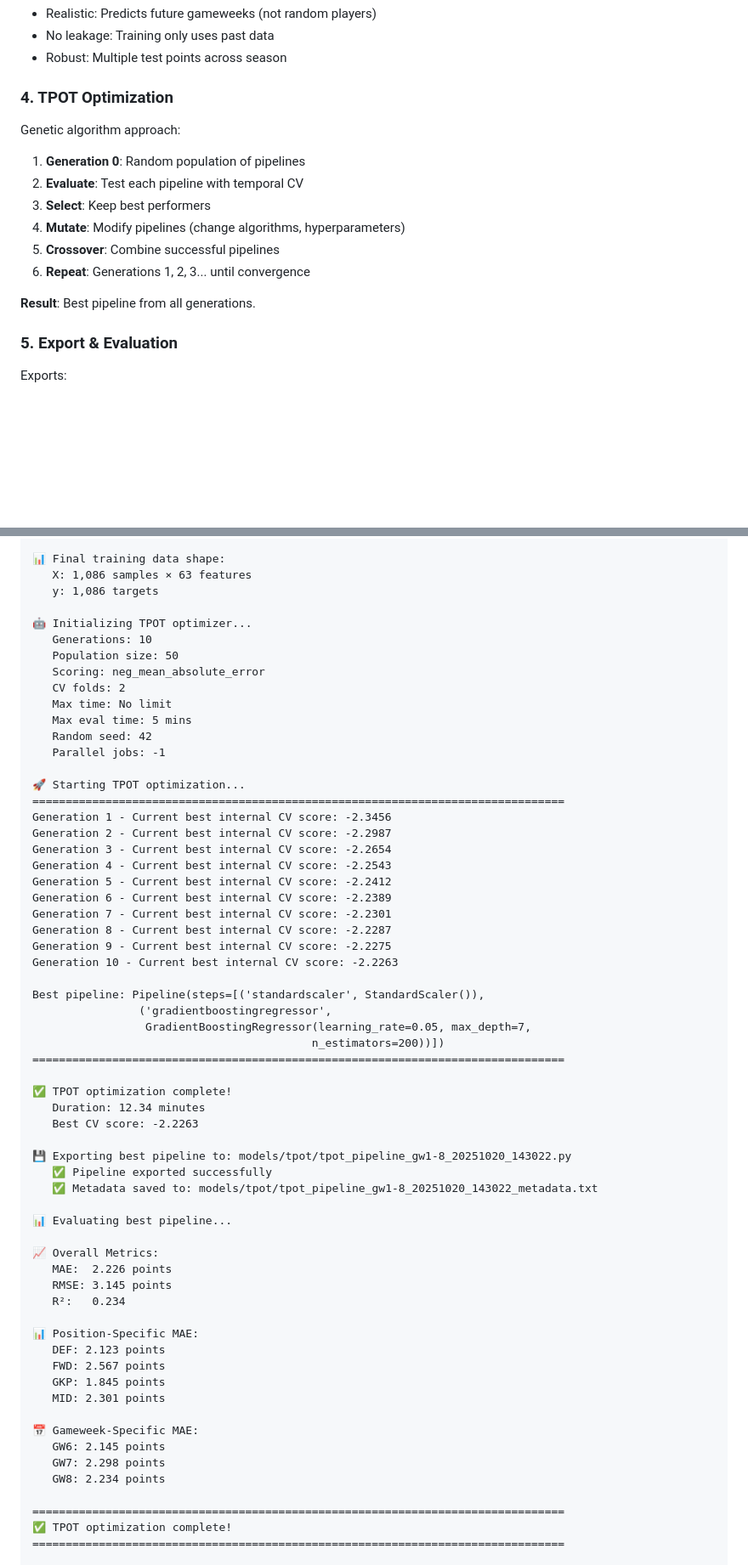
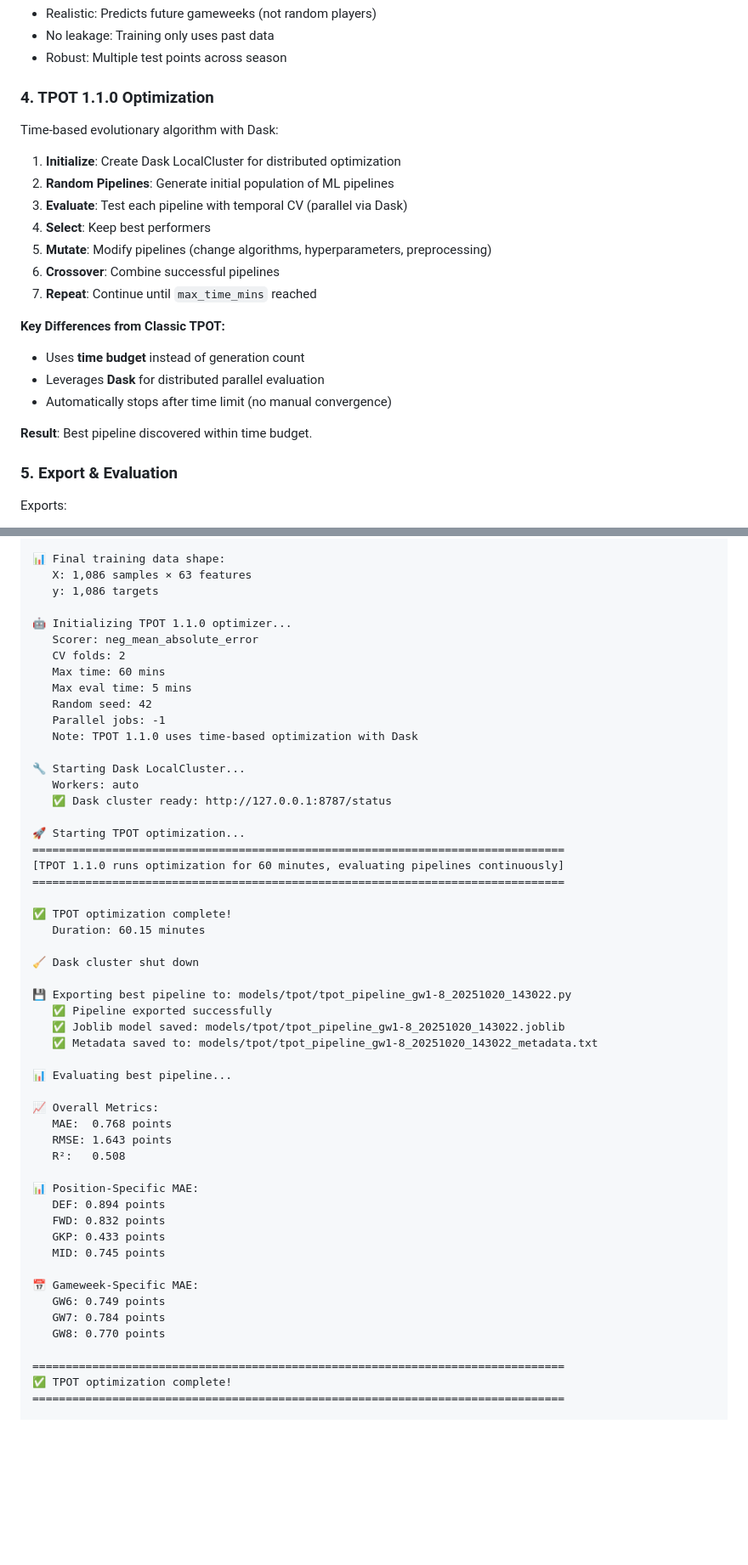
Before and after one commit to alejio/fpl-team-picker, a Markdown page: experiments/TPOT_SETUP.md, 2 parts joined by grey strips. Shown at 85% size. Drawn GitHub-style; blank space fills up the shorter version.

Commit message:
docs: update TPOT_SETUP.md for TPOT 1.1.0 API and move to experiments/
- Moved TPOT_SETUP.md from root to experiments/ directory
- Updated all examples to use TPOT 1.1.0 time-based API (--max-time-mins)
- Removed references to deprecated --generations and --population-size
- Changed --scoring to --scorer, --verbosity to --verbose
- Added Dask LocalCluster setup documentation
- Updated example output to reflect actual TPOT 1.1.0 behavior
- Fixed all troubleshooting and best practices examples

Impact:
- Documentation now matches the actual TPOT 1.1.0 implementation
- Users won't encounter "unrecognized arguments" errors
- Clear guidance on time-based optimization with Dask

```diff
--- a/TPOT_SETUP.md
+++ b/experiments/TPOT_SETUP.md
@@ -111,17 +112,23 @@ Fold 3: Train on GW6-8   → Test on GW9
 - No leakage: Training only uses past data
 - Robust: Multiple test points across season
 
-### 4. TPOT Optimization
+### 4. TPOT 1.1.0 Optimization
 
-Genetic algorithm approach:
-1. **Generation 0**: Random population of pipelines
-2. **Evaluate**: Test each pipeline with temporal CV
-3. **Select**: Keep best performers
-4. **Mutate**: Modify pipelines (change algorithms, hyperparameters)
-5. **Crossover**: Combine successful pipelines
-6. **Repeat**: Generations 1, 2, 3... until convergence
+Time-based evolutionary algorithm with Dask:
+1. **Initialize**: Create Dask LocalCluster for distributed optimization
+2. **Random Pipelines**: Generate initial population of ML pipelines
+3. **Evaluate**: Test each pipeline with temporal CV (parallel via Dask)
+4. **Select**: Keep best performers
+5. **Mutate**: Modify pipelines (change algorithms, hyperparameters, preprocessing)
+6. **Crossover**: Combine successful pipelines
+7. **Repeat**: Continue until `max_time_mins` reached
 
-**Result**: Best pipeline from all generations.
+**Key Differences from Classic TPOT:**
+- Uses **time budget** instead of generation count
+- Leverages **Dask** for distributed parallel evaluation
+- Automatically stops after time limit (no manual convergence)
+
+**Result**: Best pipeline discovered within time budget.
 
 ### 5. Export & Evaluation
 
@@ -168,60 +175,51 @@ TPOT Pipeline Optimizer for FPL Expected Points
    X: 1,086 samples × 63 features
    y: 1,086 targets
 
-🤖 Initializing TPOT optimizer...
-   Generations: 10
-   Population size: 50
-   Scoring: neg_mean_absolute_error
+🤖 Initializing TPOT 1.1.0 optimizer...
+   Scorer: neg_mean_absolute_error
    CV folds: 2
-   Max time: No limit
+   Max time: 60 mins
    Max eval time: 5 mins
    Random seed: 42
    Parallel jobs: -1
+   Note: TPOT 1.1.0 uses time-based optimization with Dask
+
+🔧 Starting Dask LocalCluster...
+   Workers: auto
+   ✅ Dask cluster ready: http://127.0.0.1:8787/status
 
 🚀 Starting TPOT optimization...
 ================================================================================
-Generation 1 - Current best internal CV score: -2.3456
-Generation 2 - Current best internal CV score: -2.2987
-Generation 3 - Current best internal CV score: -2.2654
-Generation 4 - Current best internal CV score: -2.2543
-Generation 5 - Current best internal CV score: -2.2412
-Generation 6 - Current best internal CV score: -2.2389
-Generation 7 - Current best internal CV score: -2.2301
-Generation 8 - Current best internal CV score: -2.2287
-Generation 9 - Current best internal CV score: -2.2275
-Generation 10 - Current best internal CV score: -2.2263
-
-Best pipeline: Pipeline(steps=[('standardscaler', StandardScaler()),
-                ('gradientboostingregressor',
-                 GradientBoostingRegressor(learning_rate=0.05, max_depth=7,
-                                          n_estimators=200))])
+[TPOT 1.1.0 runs optimization for 60 minutes, evaluating pipelines continuously]
 ================================================================================
 
 ✅ TPOT optimization complete!
-   Duration: 12.34 minutes
-   Best CV score: -2.2263
+   Duration: 60.15 minutes
+
+🧹 Dask cluster shut down
 
 💾 Exporting best pipeline to: models/tpot/tpot_pipeline_gw1-8_20251020_143022.py
    ✅ Pipeline exported successfully
+   ✅ Joblib model saved: models/tpot/tpot_pipeline_gw1-8_20251020_143022.joblib
    ✅ Metadata saved to: models/tpot/tpot_pipeline_gw1-8_20251020_143022_metadata.txt
 
 📊 Evaluating best pipeline...
 
 📈 Overall Metrics:
-   MAE:  2.226 points
-   RMSE: 3.145 points
-   R²:   0.234
+   MAE:  0.768 points
+   RMSE: 1.643 points
+   R²:   0.508
 
 📊 Position-Specific MAE:
-   DEF: 2.123 points
-   FWD: 2.567 points
-   GKP: 1.845 points
-   MID: 2.301 points
+   DEF: 0.894 points
+   FWD: 0.832 points
+   GKP: 0.433 points
+   MID: 0.745 points
 
 📅 Gameweek-Specific MAE:
-   GW6: 2.145 points
-   GW7: 2.298 points
-   GW8: 2.234 points
+   GW6: 0.749 points
+   GW7: 0.784 points
+   GW8: 0.770 points
 
 ================================================================================
 ✅ TPOT optimization complete!
```
Also changed, not shown: other parts of experiments/TPOT_SETUP.md (+21 -24 lines).
